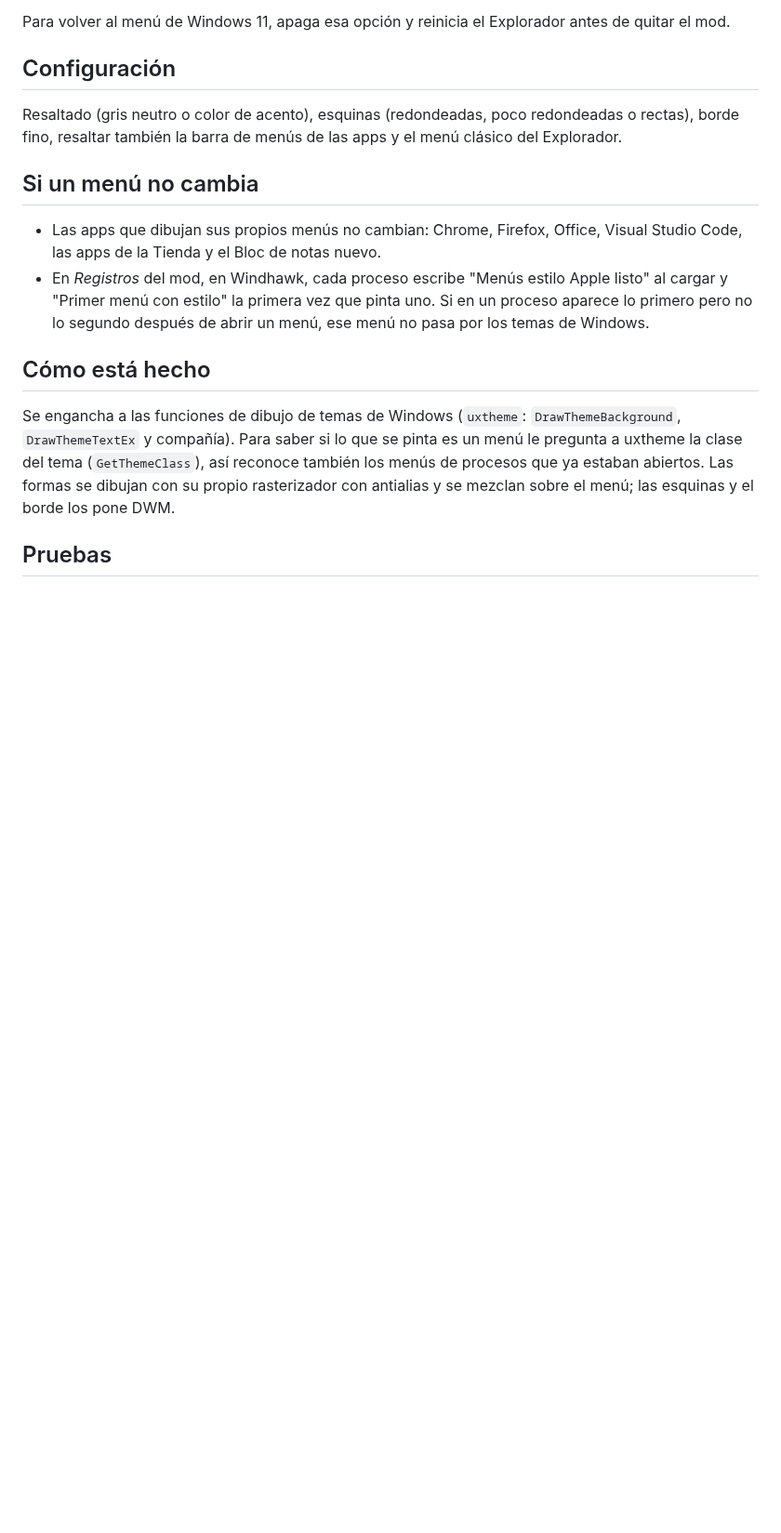
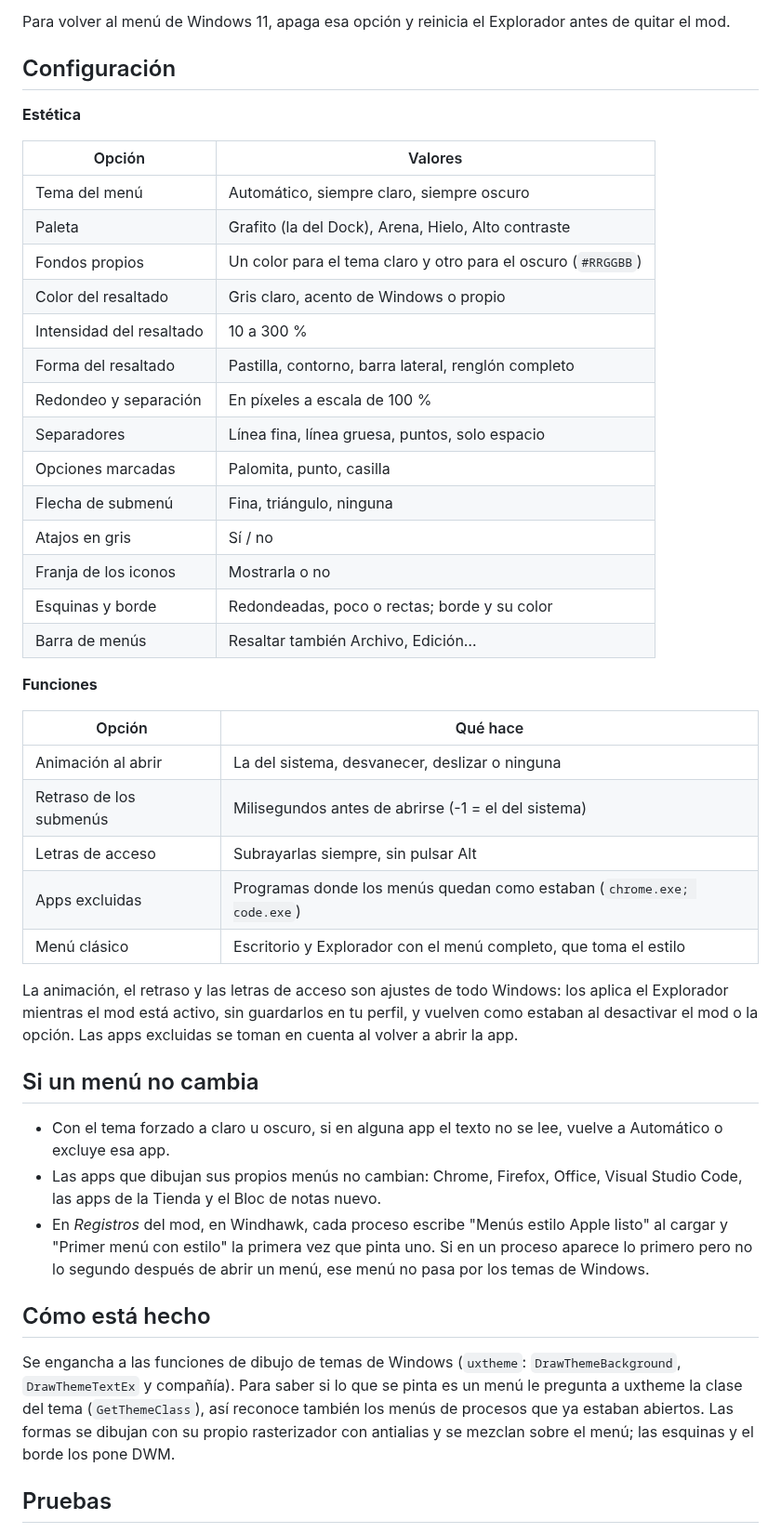
Before and after one commit to Pato2720/dock-estilo-apple, a Markdown page: menu-estilo-apple/README.md, the part around one of its changes. Shown at 93% size. Drawn GitHub-style; blank space fills up the shorter version.

```diff
--- a/menu-estilo-apple/README.md
+++ b/menu-estilo-apple/README.md
@@ -39,12 +46,44 @@ antes de quitar el mod.
 
 ## Configuración
 
-Resaltado (gris neutro o color de acento), esquinas (redondeadas, poco
-redondeadas o rectas), borde fino, resaltar también la barra de menús de las
-apps y el menú clásico del Explorador.
+**Estética**
+
+| Opción | Valores |
+|---|---|
+| Tema del menú | Automático, siempre claro, siempre oscuro |
+| Paleta | Grafito (la del Dock), Arena, Hielo, Alto contraste |
+| Fondos propios | Un color para el tema claro y otro para el oscuro (`#RRGGBB`) |
+| Color del resaltado | Gris claro, acento de Windows o propio |
+| Intensidad del resaltado | 10 a 300 % |
+| Forma del resaltado | Pastilla, contorno, barra lateral, renglón completo |
+| Redondeo y separación | En píxeles a escala de 100 % |
+| Separadores | Línea fina, línea gruesa, puntos, solo espacio |
+| Opciones marcadas | Palomita, punto, casilla |
+| Flecha de submenú | Fina, triángulo, ninguna |
+| Atajos en gris | Sí / no |
+| Franja de los iconos | Mostrarla o no |
+| Esquinas y borde | Redondeadas, poco o rectas; borde y su color |
+| Barra de menús | Resaltar también Archivo, Edición… |
+
+**Funciones**
+
+| Opción | Qué hace |
+|---|---|
+| Animación al abrir | La del sistema, desvanecer, deslizar o ninguna |
+| Retraso de los submenús | Milisegundos antes de abrirse (-1 = el del sistema) |
+| Letras de acceso | Subrayarlas siempre, sin pulsar Alt |
+| Apps excluidas | Programas donde los menús quedan como estaban (`chrome.exe; code.exe`) |
+| Menú clásico | Escritorio y Explorador con el menú completo, que toma el estilo |
+
+La animación, el retraso y las letras de acceso son ajustes de todo Windows:
+los aplica el Explorador mientras el mod está activo, sin guardarlos en tu
+perfil, y vuelven como estaban al desactivar el mod o la opción. Las apps
+excluidas se toman en cuenta al volver a abrir la app.
 
 ## Si un menú no cambia
 
+- Con el tema forzado a claro u oscuro, si en alguna app el texto no se lee,
+  vuelve a Automático o excluye esa app.
 - Las apps que dibujan sus propios menús no cambian: Chrome, Firefox, Office,
   Visual Studio Code, las apps de la Tienda y el Bloc de notas nuevo.
 - En *Registros* del mod, en Windhawk, cada proceso escribe "Menús estilo Apple
```
Also changed, not shown: other parts of menu-estilo-apple/README.md (+15 -8 lines), README.md (+4 -2 lines), menu-estilo-apple/captura.png, 3 other files.
